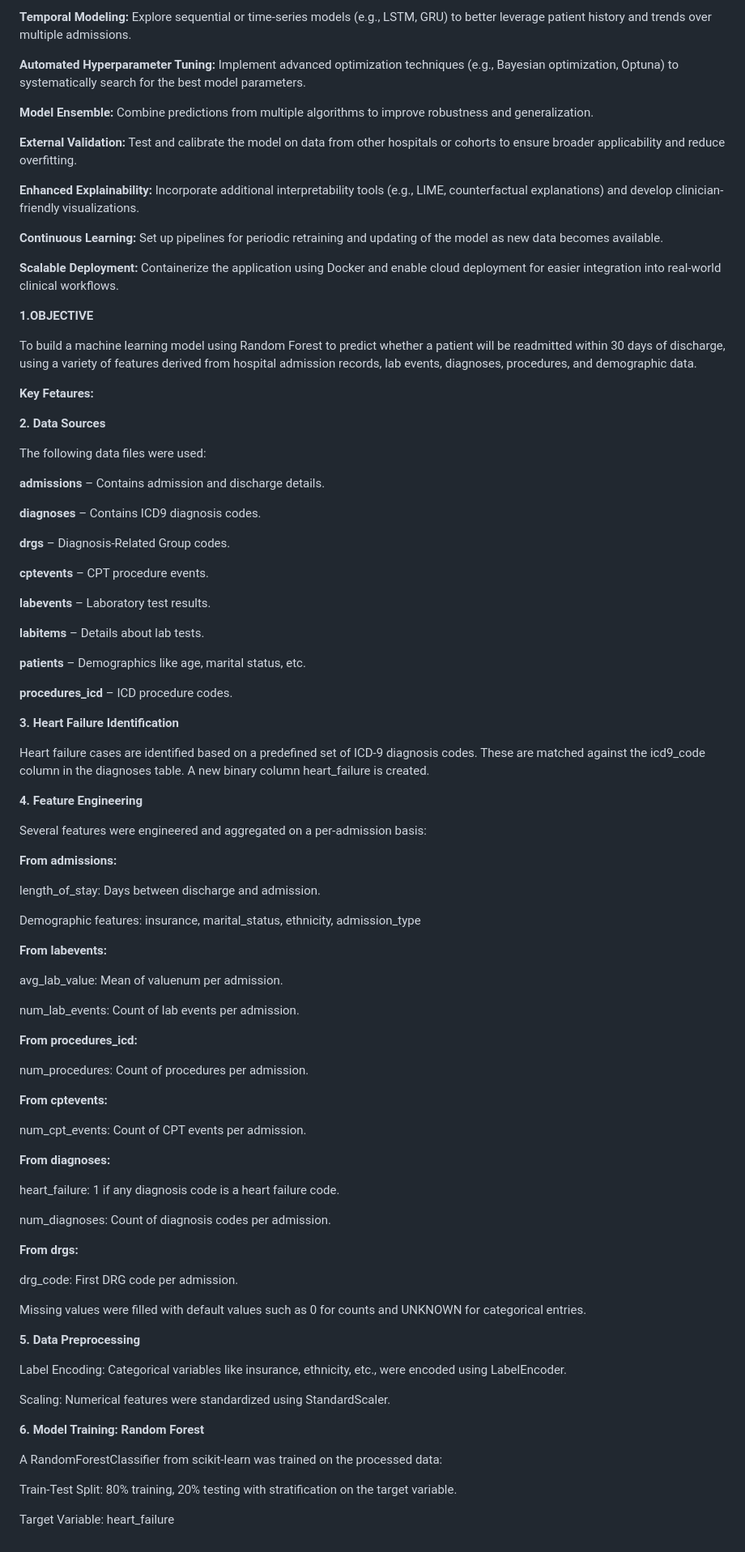
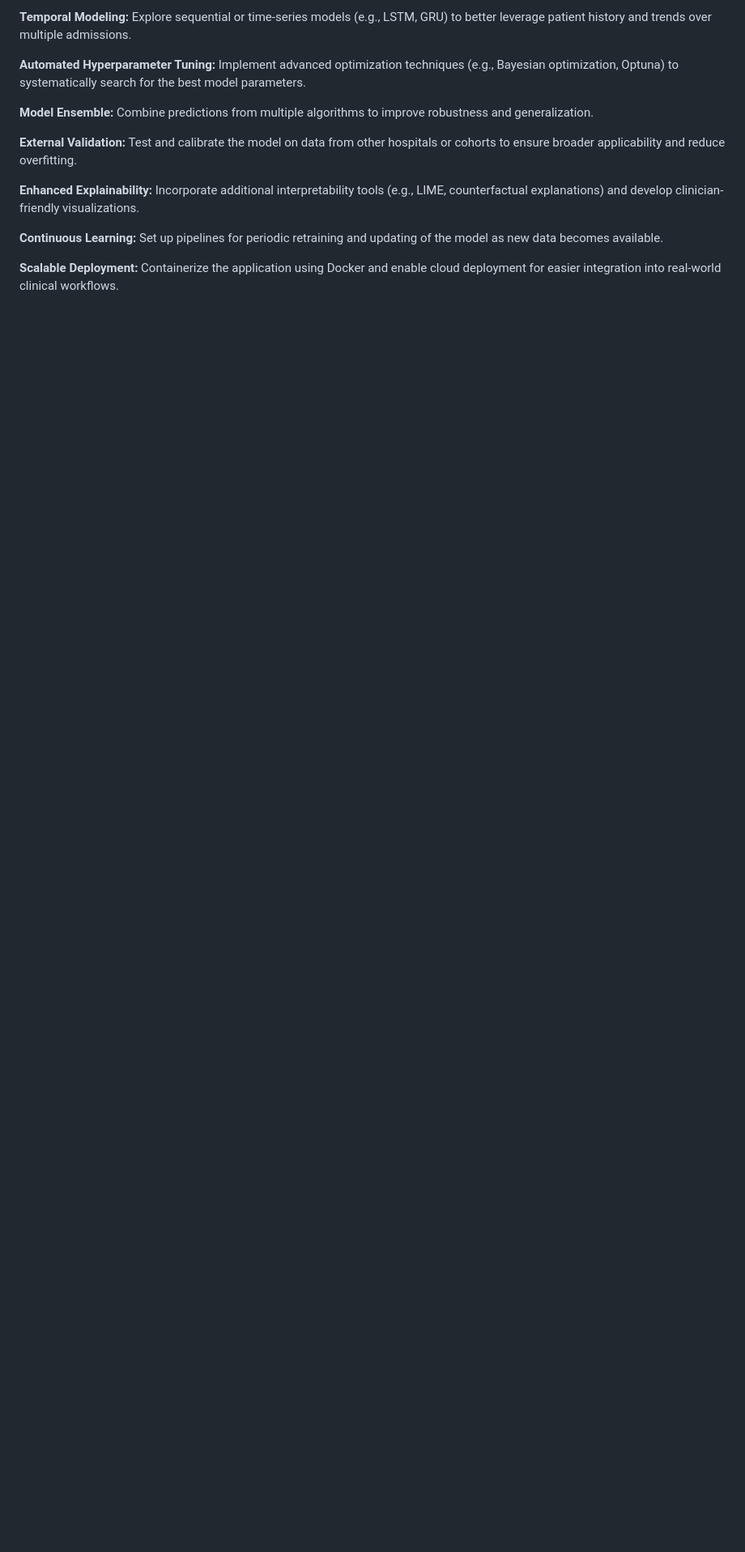
Before and after one commit to debarghyakundu123/vHackathon-USE-CASE-4, a Markdown page: README.md, the part around the change printed below. Shown: that part at 81% size. Rendered like a GitHub page; blank space fills up the shorter version.

```diff
--- a/README.md
+++ b/README.md
@@ -86,93 +111,3 @@ Set up pipelines for periodic retraining and updating of the model as new data b
 
 **Scalable Deployment:**
 Containerize the application using Docker and enable cloud deployment for easier integration into real-world clinical workflows.
-
-
-**1.OBJECTIVE**
-
-
-
-To build a machine learning model using Random Forest to predict whether a patient will be readmitted within 30 days of discharge, using a variety of features derived from hospital admission records, lab events, diagnoses, procedures, and demographic data.
-
-
-
-**Key Fetaures:**
-
-
-**2. Data Sources**
-
-The following data files were used:
-
-**admissions** – Contains admission and discharge details.
-
-**diagnoses** – Contains ICD9 diagnosis codes.
-
-**drgs** – Diagnosis-Related Group codes.
-
-**cptevents** – CPT procedure events.
-
-**labevents** – Laboratory test results.
-
-**labitems** – Details about lab tests.
-
-**patients** – Demographics like age, marital status, etc.
-
-**procedures_icd** – ICD procedure codes.
-
-
-**3. Heart Failure Identification**
-
-Heart failure cases are identified based on a predefined set of ICD-9 diagnosis codes. These are matched against the icd9_code column in the diagnoses table. A new binary column heart_failure is created.
-
-**4. Feature Engineering**
-
-Several features were engineered and aggregated on a per-admission basis:
-
-**From admissions:**
-
-length_of_stay: Days between discharge and admission.
-
-Demographic features: insurance, marital_status, ethnicity, admission_type
-
-**From labevents:**
-
-avg_lab_value: Mean of valuenum per admission.
-
-num_lab_events: Count of lab events per admission.
-
-**From procedures_icd:**
-
-num_procedures: Count of procedures per admission.
-
-**From cptevents:**
-
-num_cpt_events: Count of CPT events per admission.
-
-**From diagnoses:**
-
-heart_failure: 1 if any diagnosis code is a heart failure code.
-
-num_diagnoses: Count of diagnosis codes per admission.
-
-**From drgs:**
-
-drg_code: First DRG code per admission.
-
-
-Missing values were filled with default values such as 0 for counts and UNKNOWN for categorical entries.
-
-
-**5. Data Preprocessing**
-
-Label Encoding: Categorical variables like insurance, ethnicity, etc., were encoded using LabelEncoder.
-
-Scaling: Numerical features were standardized using StandardScaler.
-
-
-**6. Model Training: Random Forest**
-
-A RandomForestClassifier from scikit-learn was trained on the processed data:
-
-Train-Test Split: 80% training, 20% testing with stratification on the target variable.
-
-Target Variable: heart_failure
```
Also changed, not shown: other parts of README.md (+26 -1 lines).
